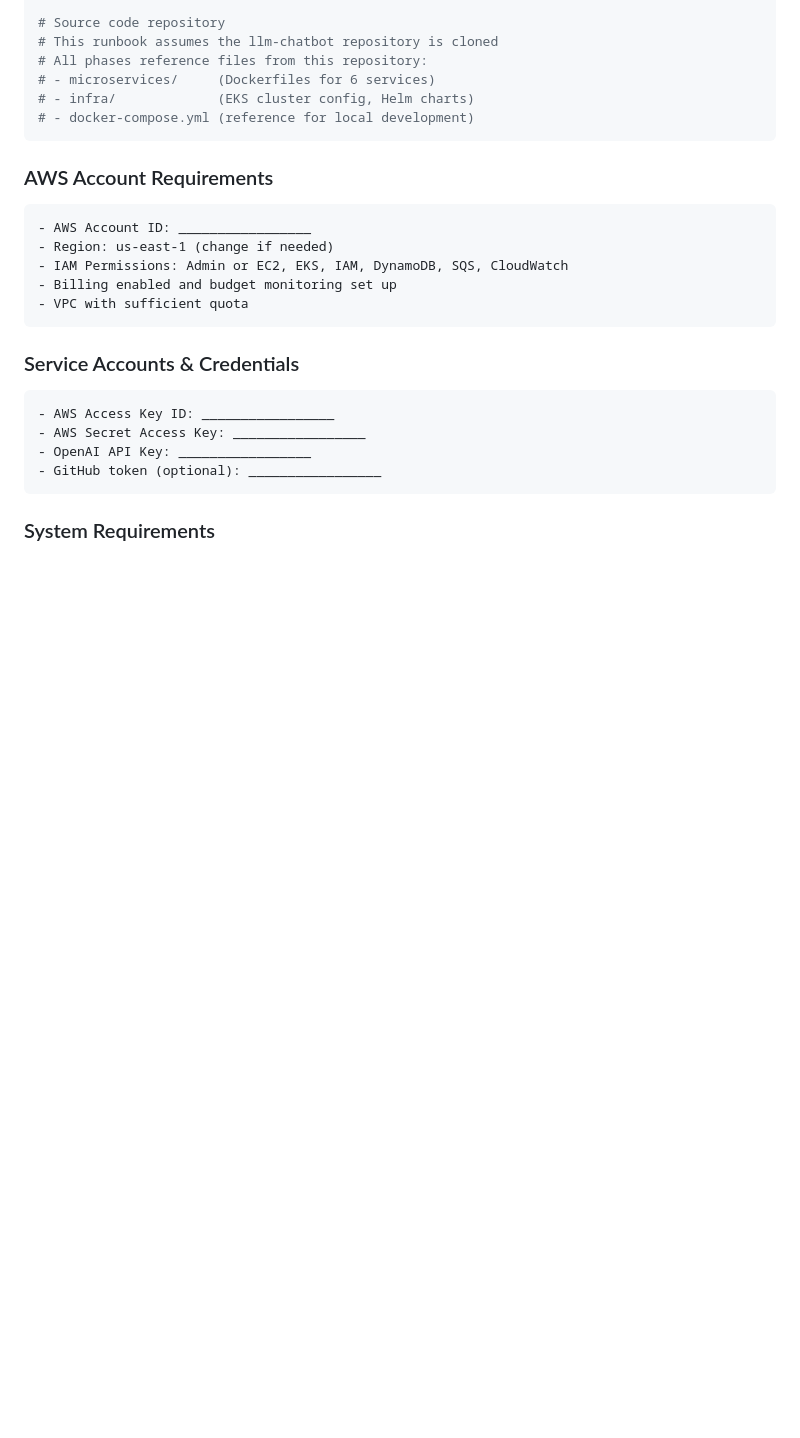
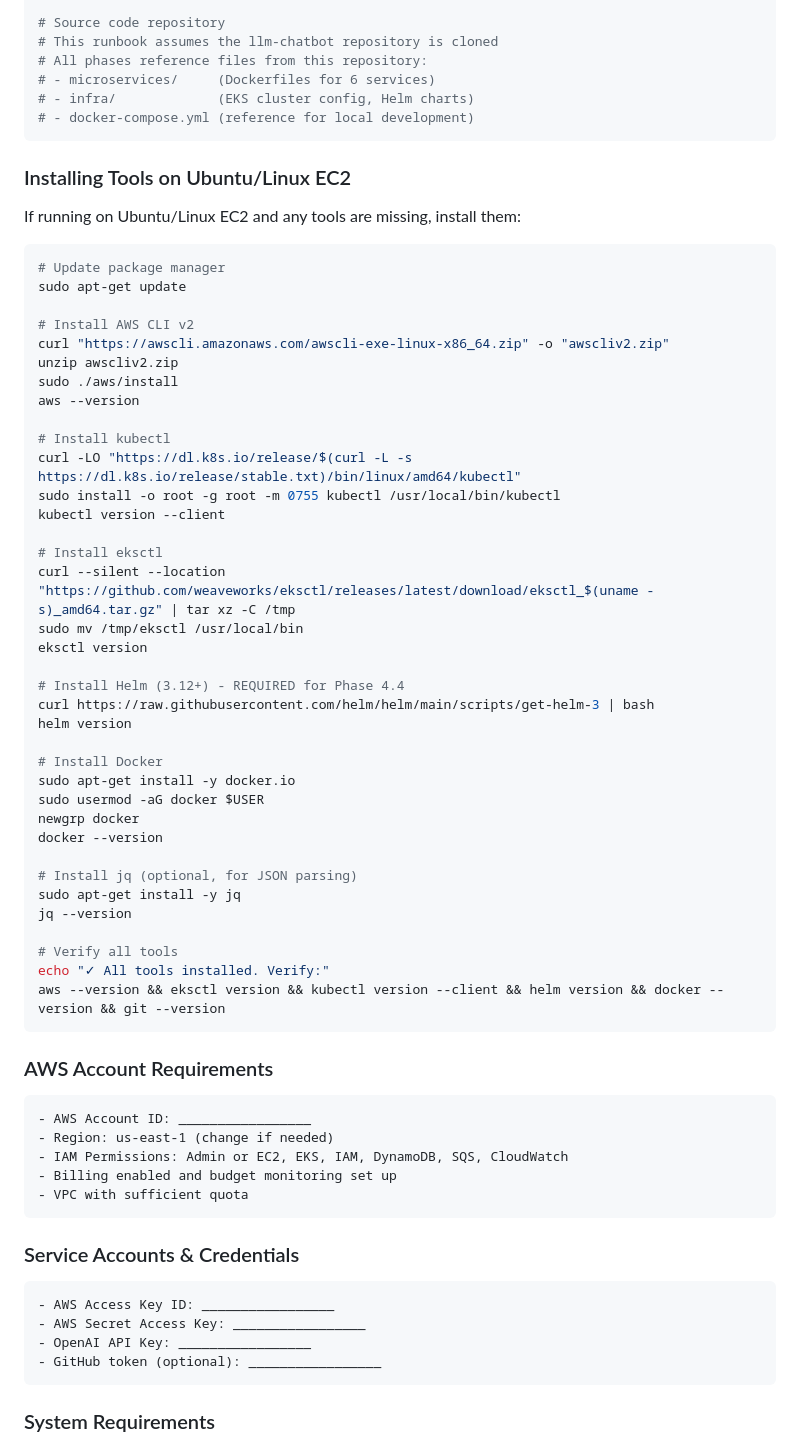
Before and after one commit to ybhandarims/llm-chatbot, a Markdown page: infra/INFRASTRUCTURE_RUNBOOK.md, the part around one of its changes. Drawn GitHub-style; blank space fills up the shorter version.

````diff
--- a/infra/INFRASTRUCTURE_RUNBOOK.md
+++ b/infra/INFRASTRUCTURE_RUNBOOK.md
@@ -44,6 +44,49 @@ jq --version               # jq 1.6+ (optional)
 # - microservices/     (Dockerfiles for 6 services)
 # - infra/             (EKS cluster config, Helm charts)
 # - docker-compose.yml (reference for local development)
+```
+
+### Installing Tools on Ubuntu/Linux EC2
+
+If running on Ubuntu/Linux EC2 and any tools are missing, install them:
+
+```bash
+# Update package manager
+sudo apt-get update
+
+# Install AWS CLI v2
+curl "https://awscli.amazonaws.com/awscli-exe-linux-x86_64.zip" -o "awscliv2.zip"
+unzip awscliv2.zip
+sudo ./aws/install
+aws --version
+
+# Install kubectl
+curl -LO "https://dl.k8s.io/release/$(curl -L -s https://dl.k8s.io/release/stable.txt)/bin/linux/amd64/kubectl"
+sudo install -o root -g root -m 0755 kubectl /usr/local/bin/kubectl
+kubectl version --client
+
+# Install eksctl
+curl --silent --location "https://github.com/weaveworks/eksctl/releases/latest/download/eksctl_$(uname -s)_amd64.tar.gz" | tar xz -C /tmp
+sudo mv /tmp/eksctl /usr/local/bin
+eksctl version
+
+# Install Helm (3.12+) - REQUIRED for Phase 4.4
+curl https://raw.githubusercontent.com/helm/helm/main/scripts/get-helm-3 | bash
+helm version
+
+# Install Docker
+sudo apt-get install -y docker.io
+sudo usermod -aG docker $USER
+newgrp docker
+docker --version
+
+# Install jq (optional, for JSON parsing)
+sudo apt-get install -y jq
+jq --version
+
+# Verify all tools
+echo "✓ All tools installed. Verify:"
+aws --version && eksctl version && kubectl version --client && helm version && docker --version && git --version
 ```
 
 ### AWS Account Requirements
````
Also changed, not shown: other parts of infra/INFRASTRUCTURE_RUNBOOK.md (+36 -22 lines).
